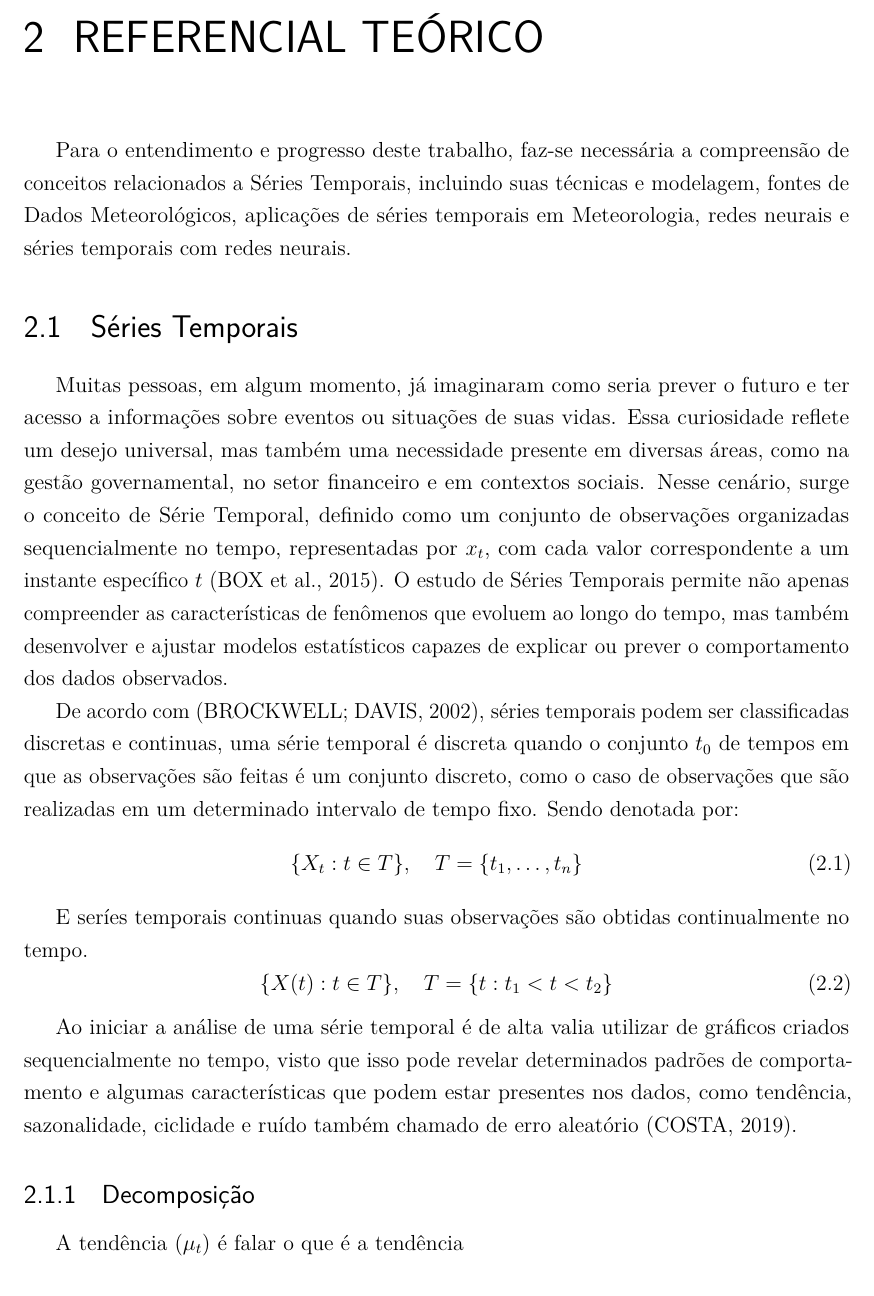
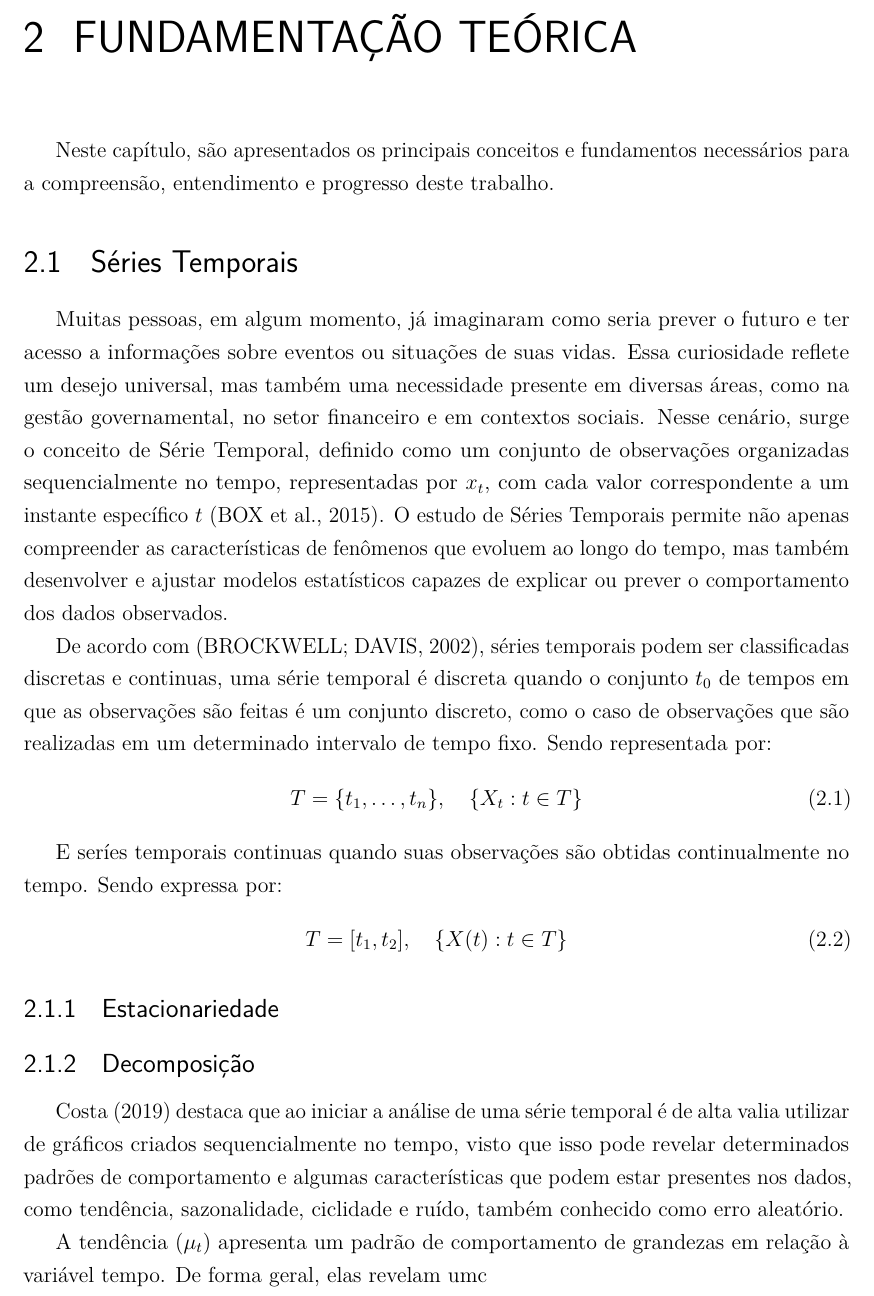
Before and after one commit to lusgaoliveira/TCC, a LaTeX thesis (main.tex, which reads conteudo/2-Fundamentacao.tex): part of page 13 of 22 before the commit and part of page 13 of 21 after it, cut at the place of the change. Compiled offline with pdfLaTeX.

Commit message:
várias alterações

```diff
--- a/conteudo/2-Referencial.tex
+++ b/conteudo/2-Fundamentacao.tex
@@ -1,7 +1,7 @@
-\chapter{REFERENCIAL TEÓRICO}
-Para o entendimento e progresso deste trabalho, faz-se necessária a compreensão de conceitos relacionados a
-Séries Temporais, incluindo suas técnicas e modelagem, fontes de Dados Meteorológicos,
-aplicações de séries temporais em Meteorologia, redes neurais e séries temporais com redes neurais.
+\chapter{FUNDAMENTAÇÃO TEÓRICA}
+Neste capítulo, são apresentados os principais conceitos e fundamentos necessários para a compreensão,
+entendimento e progresso deste trabalho.
+
 
 \section{Séries Temporais}
     Muitas pessoas, em algum momento, já imaginaram como seria prever o futuro e ter acesso a informações sobre eventos
@@ -16,28 +16,32 @@ aplicações de séries temporais em Meteorologia, redes neurais e séries tempo
     De acordo com~\cite{brockwell2002}, séries temporais podem ser classificadas
     discretas e continuas, uma série temporal é discreta quando o conjunto \( t_0 \) de tempos em que as observações
     são feitas é um conjunto discreto, como o caso de observações que são realizadas em um determinado intervalo de
-    tempo fixo. Sendo denotada por:
+    tempo fixo. Sendo representada por:
     \begin{equation}
-        \{X_t : t \in T\}, \quad T = \{t_1, \dots, t_n\}
+        T = \{t_1, \dots, t_n\}, \quad \{X_t : t \in T\}
     \end{equation}
 
 
 
     E seríes temporais continuas quando suas observações são obtidas continualmente
-    no tempo.
+    no tempo. Sendo expressa por:
     \begin{equation}
-        \{X(t) : t \in T\}, \quad T = \{t : t_1 < t < t_2\}
+        T = [t_1, t_2], \quad \{X(t) : t \in T\}
     \end{equation}
 
 
 
-    Ao iniciar a análise de uma série temporal é de alta valia utilizar de gráficos criados sequencialmente no tempo,
-    visto que isso pode revelar determinados padrões de comportamento e algumas características que podem estar
-    presentes nos dados, como tendência, sazonalidade, ciclidade e ruído também chamado de erro aleatório~\cite{costa2019}.
 
+    \subsection{Estacionariedade}
     \subsection{Decomposição}
 
-        A tendência ($\mu_t$) é falar o que é a tendência \\
+        \citeonline{costa2019} destaca que ao iniciar a análise de uma série temporal é de alta valia utilizar de gráficos
+        criados sequencialmente no tempo, visto que isso pode revelar determinados padrões de comportamento e algumas
+        características que podem estar presentes nos dados, como tendência, sazonalidade, ciclidade e ruído, também
+        conhecido como erro aleatório.
+
+        A tendência ($\mu_t$) apresenta um padrão de comportamento de grandezas em relação à variável tempo. De forma
+        geral, elas revelam umc
 
         A ciclidade ($\psi_t$) pode ser \\
 
--- a/main.tex
+++ b/main.tex
@@ -11,8 +11,13 @@
 \usepackage{indentfirst}
 \usepackage{color}
 \usepackage{hyperref}
+\usepackage{fancyhdr}
 \usepackage[top=3cm,left=3cm,right=2cm,bottom=2cm]{geometry}
 \graphicspath{{figuras/}}
+
+\pagestyle{fancy}
+\fancyhf{}
+\fancyfoot[C]{\thepage}
 
 % Configurações de aparência do PDF final
 \hypersetup{
```
Also changed, not shown: conteudo/1-Introducao.tex (+1 -1 lines), conteudo/3-Metodologia.tex (+16 -0 lines), main.pdf, conteudo/2-Fundamentacao.tex (20 more changed lines), main.tex (14 more changed lines).
